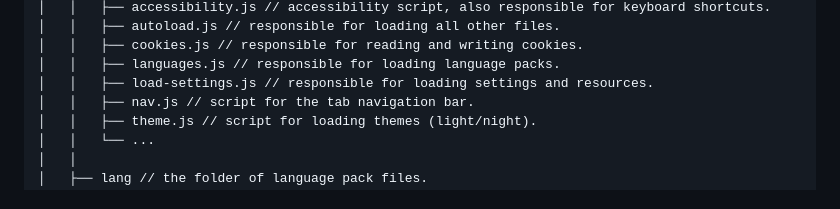
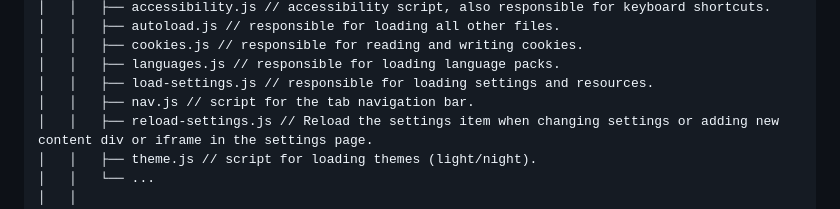
Before and after one commit to YubaC/HTML-Tabs-Frame, a Markdown page: README.md, the part around the change. GitHub-like rendering.

```diff
--- a/README.md
+++ b/README.md
@@ -48,6 +48,7 @@ Use `index.html` to start.
     │   │   ├── languages.js // responsible for loading language packs.
     │   │   ├── load-settings.js // responsible for loading settings and resources.
     │   │   ├── nav.js // script for the tab navigation bar.
+    │   │   ├── reload-settings.js // Reload the settings item when changing settings or adding new content div or iframe in the settings page.
     │   │   ├── theme.js // script for loading themes (light/night).
     │   │   └── ...
     │   │
```
Also changed, not shown: README_CN.md (+1 -0 lines).
